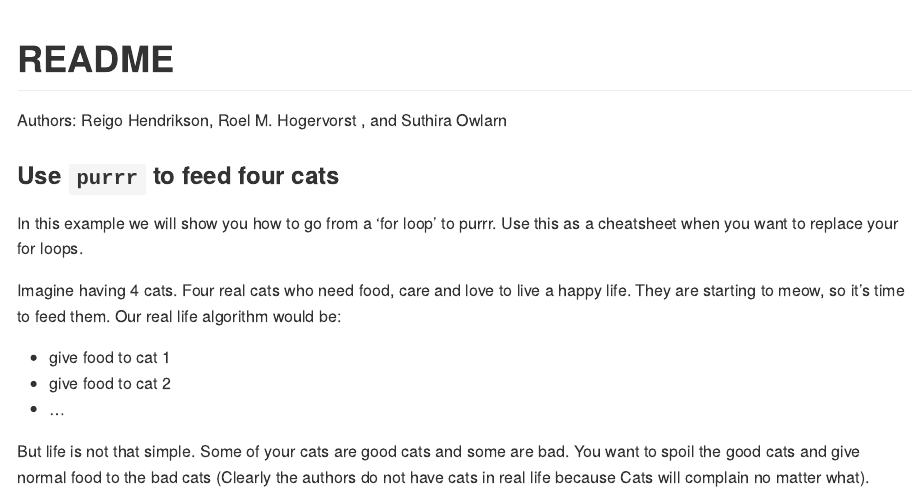
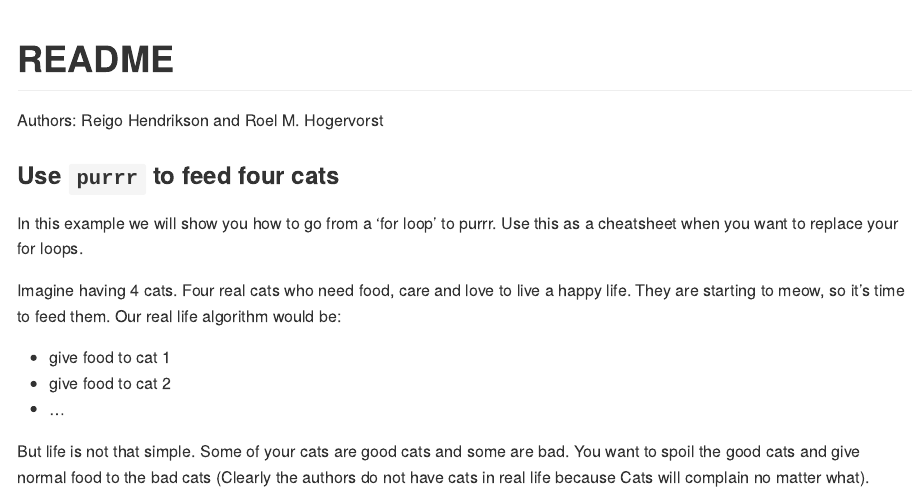
Before and after one commit to RMHogervorst/satrdayamsterdam_for_tha_loop, an R Markdown document (README.Rmd): the page in a window 1100 px wide, from its top. Rendered offline with R 4.5, knitr and Pandoc, with nearby package versions; some code elsewhere in the file could not run offline; badge pictures from the web are left out.

Commit message:
remove me as an author

```diff
--- a/README.Rmd
+++ b/README.Rmd
@@ -3,7 +3,7 @@ title: "README"
 output: github_document
 ---
 
-Authors: Reigo Hendrikson, Roel M. Hogervorst , and Suthira Owlarn
+Authors: Reigo Hendrikson and Roel M. Hogervorst
 
 [![license](https://img.shields.io/github/license/mashape/apistatus.svg)](https://choosealicense.com/licenses/mit/)
 
```
